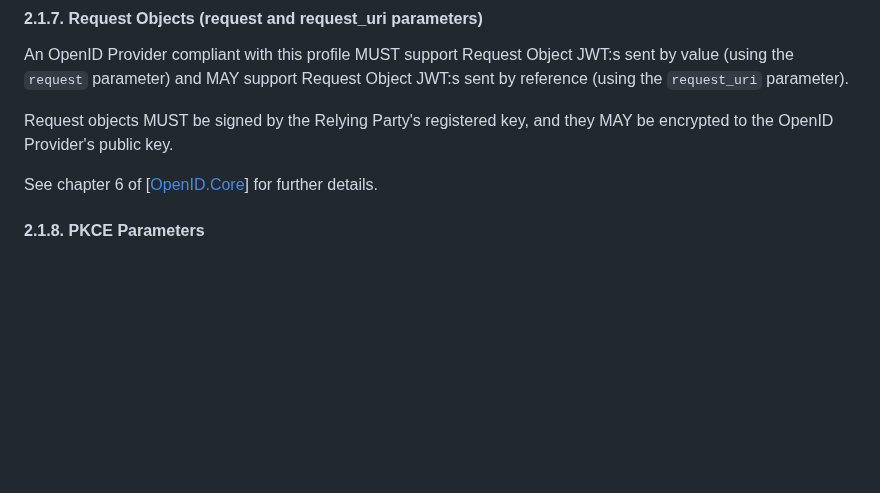
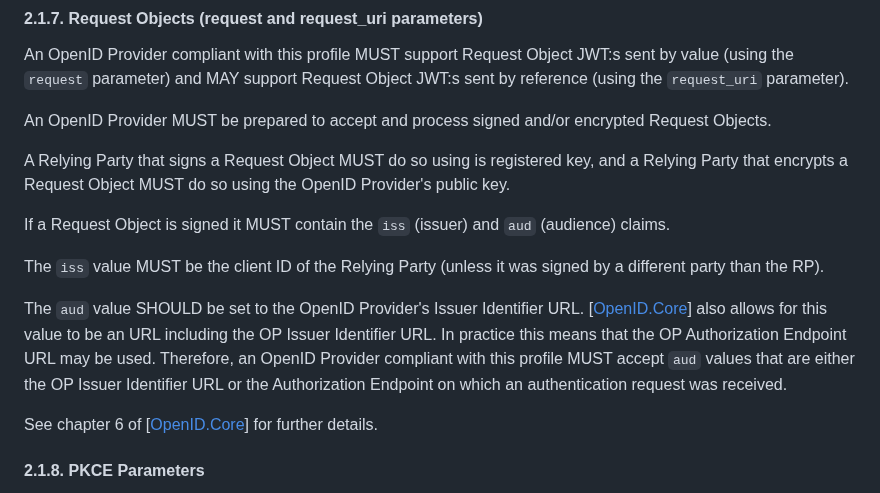
Before and after one commit to oidc-sweden/specifications, a Markdown page: swedish-oidc-profile.md, the part around one of its changes. GitHub-like rendering; blank space fills up the shorter version.

Commit message:
IS-68 Clarifications on Request Objects
For the sake of interoperability the requirements on including iss and aud claims were made more clear (without breaking OIDC core).

Closes #68

```diff
--- a/swedish-oidc-profile.md
+++ b/swedish-oidc-profile.md
@@ -215,7 +215,21 @@ RP gives the OpenID Provider a more exact view of the user being authenticated.
 
 An OpenID Provider compliant with this profile MUST support Request Object JWT:s sent by value (using the `request` parameter) and MAY support Request Object JWT:s sent by reference (using the `request_uri` parameter).
 
-Request objects MUST be signed by the Relying Party's registered key, and they MAY be encrypted to the OpenID Provider's public key.
+An OpenID Provider MUST be prepared to accept and process signed and/or encrypted Request Objects.
+
+A Relying Party that signs a Request Object MUST do so using is registered key, and a Relying Party
+that encrypts a Request Object MUST do so using the OpenID Provider's public key.
+
+If a Request Object is signed it MUST contain the `iss` (issuer) and `aud` (audience) claims.
+
+The `iss` value MUST be the client ID of the Relying Party (unless it was signed by a different party
+than the RP).
+
+The `aud` value SHOULD be set to the OpenID Provider's Issuer Identifier URL. \[[OpenID.Core](#openid-core)\]
+ also allows for this value to be an URL including the OP Issuer Identifier URL. In practice this means
+that the OP Authorization Endpoint URL may be used. Therefore, an OpenID Provider compliant with this
+profile MUST accept `aud` values that are either the OP Issuer Identifier URL or the
+Authorization Endpoint on which an authentication request was received.
 
 See chapter 6 of \[[OpenID.Core](#openid-core)\] for further details.
 
```
Also changed, not shown: other parts of swedish-oidc-profile.md (+1 -1 lines).
